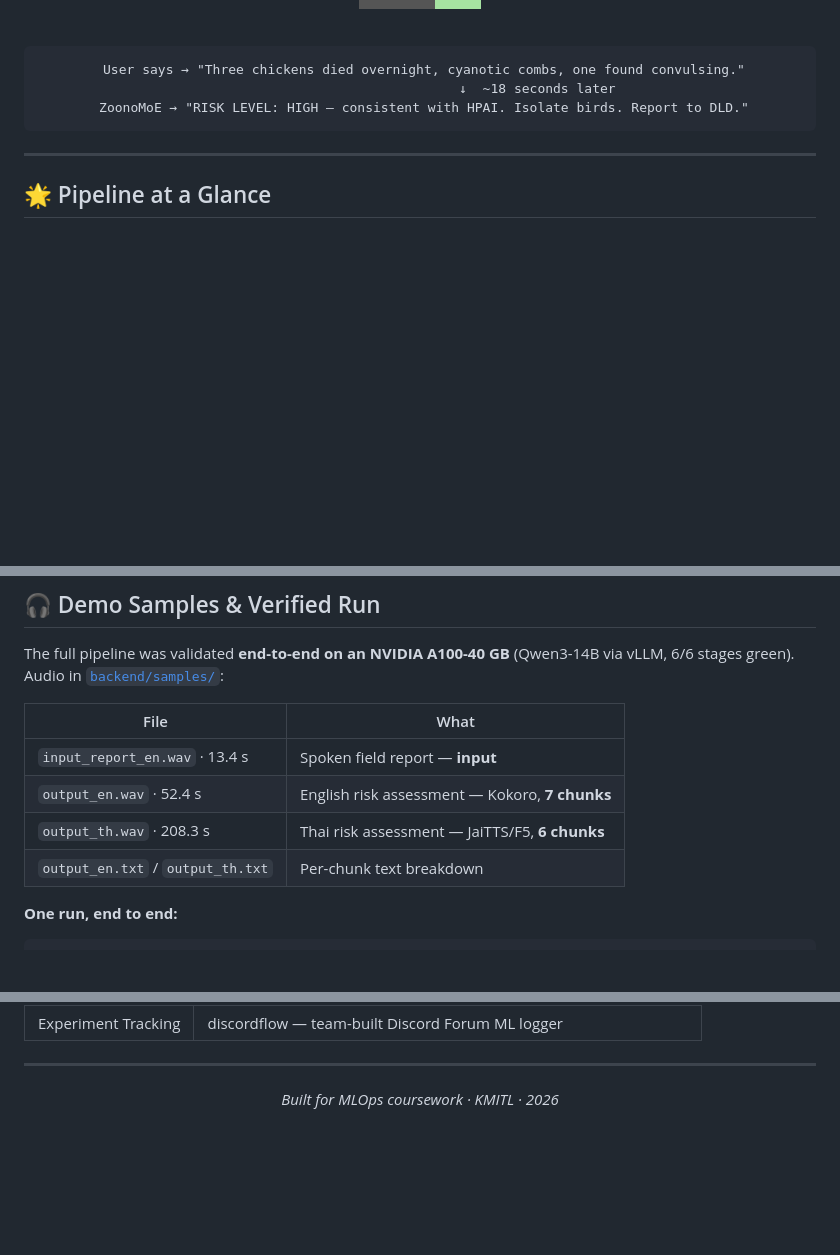
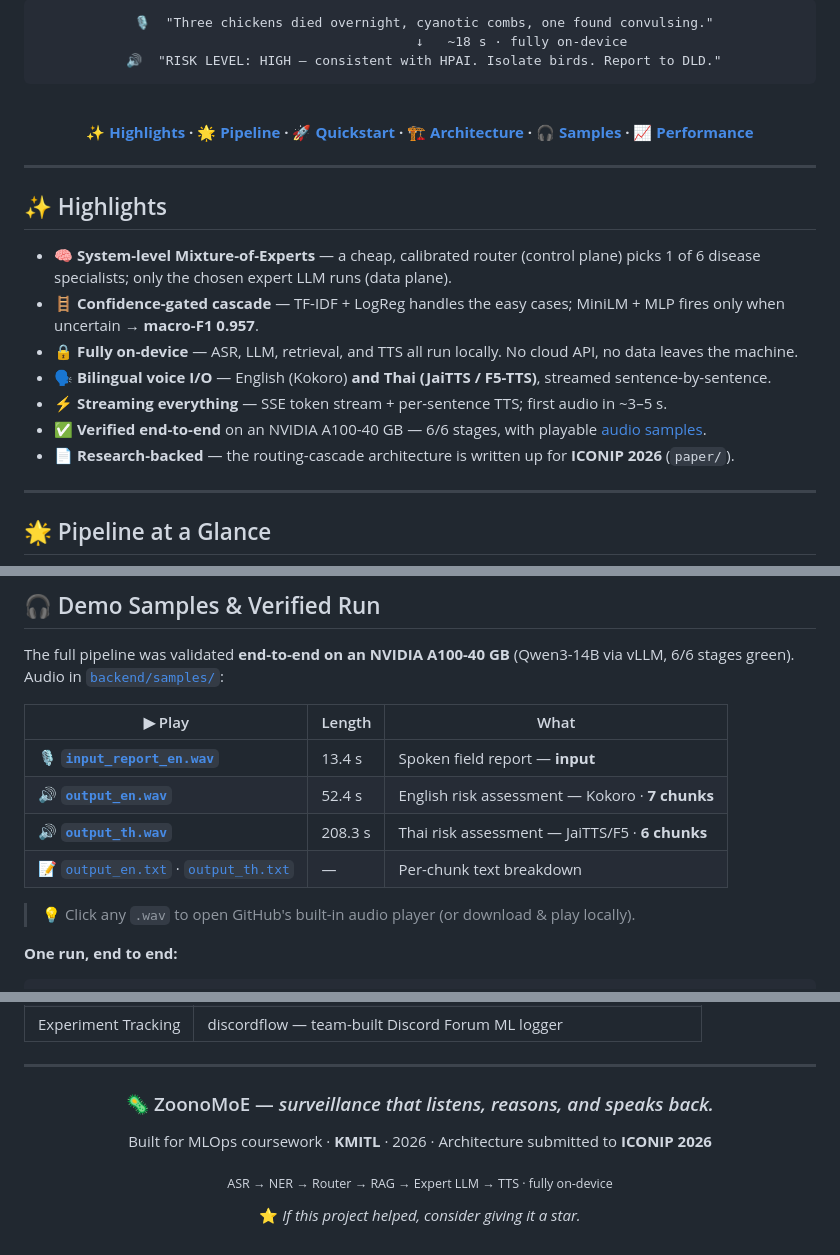
Before and after one commit to E27-25/MLOps_Project, a Markdown page: README.md, 3 parts joined by grey strips. GitHub-like rendering; badges without logos; blank space fills up the shorter version.

````diff
--- a/README.md
+++ b/README.md
@@ -21,15 +28,31 @@
 
 <br/>
 
+```text
+ 🎙️  "Three chickens died overnight, cyanotic combs, one found convulsing."
+                          ↓   ~18 s · fully on-device
+ 🔊  "RISK LEVEL: HIGH — consistent with HPAI. Isolate birds. Report to DLD."
 ```
- User says → "Three chickens died overnight, cyanotic combs, one found convulsing."
-                              ↓  ~18 seconds later
- ZoonoMoE → "RISK LEVEL: HIGH — consistent with HPAI. Isolate birds. Report to DLD."
-```
+
+<br/>
+
+**[✨ Highlights](#-highlights) · [🌟 Pipeline](#-pipeline-at-a-glance) · [🚀 Quickstart](#-quickstart) · [🏗️ Architecture](#-architecture) · [🎧 Samples](#-demo-samples--verified-run) · [📈 Performance](#-performance)**
 
 </div>
 
 ---
 
+## ✨ Highlights
+
+- 🧠 **System-level Mixture-of-Experts** — a cheap, calibrated router (control plane) picks 1 of 6 disease specialists; only the chosen expert LLM runs (data plane).
+- 🪜 **Confidence-gated cascade** — TF-IDF + LogReg handles the easy cases; MiniLM + MLP fires only when uncertain → **macro-F1 0.957**.
+- 🔒 **Fully on-device** — ASR, LLM, retrieval, and TTS all run locally. No cloud API, no data leaves the machine.
+- 🗣️ **Bilingual voice I/O** — English (Kokoro) **and Thai (JaiTTS / F5-TTS)**, streamed sentence-by-sentence.
+- ⚡ **Streaming everything** — SSE token stream + per-sentence TTS; first audio in ~3–5 s.
+- ✅ **Verified end-to-end** on an NVIDIA A100-40 GB — 6/6 stages, with playable [audio samples](#-demo-samples--verified-run).
+- 📄 **Research-backed** — the routing-cascade architecture is written up for **ICONIP 2026** (`paper/`).
+
+---
+
 ## 🌟 Pipeline at a Glance
 
@@ -291,12 +299,14 @@ train(model_dir=Path('models'), extra_data=Path('data/router_training.jsonl'))
 The full pipeline was validated **end-to-end on an NVIDIA A100-40 GB** (Qwen3-14B
 via vLLM, 6/6 stages green). Audio in [`backend/samples/`](backend/samples/):
 
-| File | What |
-|---|---|
-| `input_report_en.wav` · 13.4 s | Spoken field report — **input** |
-| `output_en.wav` · 52.4 s | English risk assessment — Kokoro, **7 chunks** |
-| `output_th.wav` · 208.3 s | Thai risk assessment — JaiTTS/F5, **6 chunks** |
-| `output_en.txt` / `output_th.txt` | Per-chunk text breakdown |
+| ▶︎ Play | Length | What |
+|---|---|---|
+| 🎙️ **[`input_report_en.wav`](backend/samples/input_report_en.wav)** | 13.4 s | Spoken field report — **input** |
+| 🔊 **[`output_en.wav`](backend/samples/output_en.wav)** | 52.4 s | English risk assessment — Kokoro · **7 chunks** |
+| 🔊 **[`output_th.wav`](backend/samples/output_th.wav)** | 208.3 s | Thai risk assessment — JaiTTS/F5 · **6 chunks** |
+| 📝 [`output_en.txt`](backend/samples/output_en.txt) · [`output_th.txt`](backend/samples/output_th.txt) | — | Per-chunk text breakdown |
+
+> 💡 Click any `.wav` to open GitHub's built-in audio player (or download & play locally).
 
 **One run, end to end:**
 
@@ -499,6 +509,12 @@ python3 backend/scripts/discord_logger.py   # dry-run test
 
 <div align="center">
 
-*Built for MLOps coursework · KMITL · 2026*
+### 🦠 ZoonoMoE — *surveillance that listens, reasons, and speaks back.*
+
+Built for MLOps coursework · **KMITL** · 2026 · Architecture submitted to **ICONIP 2026**
+
+<sub>ASR → NER → Router → RAG → Expert LLM → TTS · fully on-device</sub>
+
+⭐ *If this project helped, consider giving it a star.*
 
 </div>
````
Also changed, not shown: other parts of README.md (+48 -56 lines).
